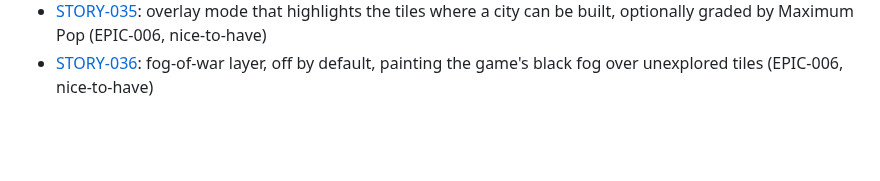
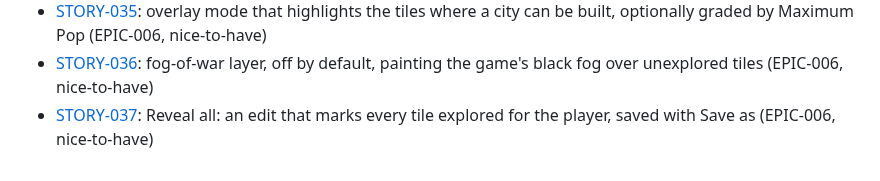
Before and after one commit to ApocryphaCipher/Mirror, a Markdown page: docs/stories/README.md, the part around the change. Drawn GitHub-style; blank space fills up the shorter version.

Commit message:
docs: STORY-037, Reveal all (edit every tile to explored)
Co-Authored-By: Claude Opus 5.5 <noreply@anthropic.com>

```diff
--- a/docs/stories/README.md
+++ b/docs/stories/README.md
@@ -34,3 +34,4 @@
 - [STORY-034](STORY-034-surveyor.md): Surveyor readout: a tile's food and bonuses, and the City Resources (max pop, production and gold bonus) a city there would get (EPIC-006) **Done**
 - [STORY-035](STORY-035-settleable-tiles-overlay.md): overlay mode that highlights the tiles where a city can be built, optionally graded by Maximum Pop (EPIC-006, nice-to-have)
 - [STORY-036](STORY-036-fog-of-war-layer.md): fog-of-war layer, off by default, painting the game's black fog over unexplored tiles (EPIC-006, nice-to-have)
+- [STORY-037](STORY-037-reveal-all.md): Reveal all: an edit that marks every tile explored for the player, saved with Save as (EPIC-006, nice-to-have)
```
Also changed, not shown: docs/epics/EPIC-006-map-first-ui-and-edit-mode.md (+1 -0 lines), docs/stories/STORY-037-reveal-all.md (added, +63 -0 lines).
